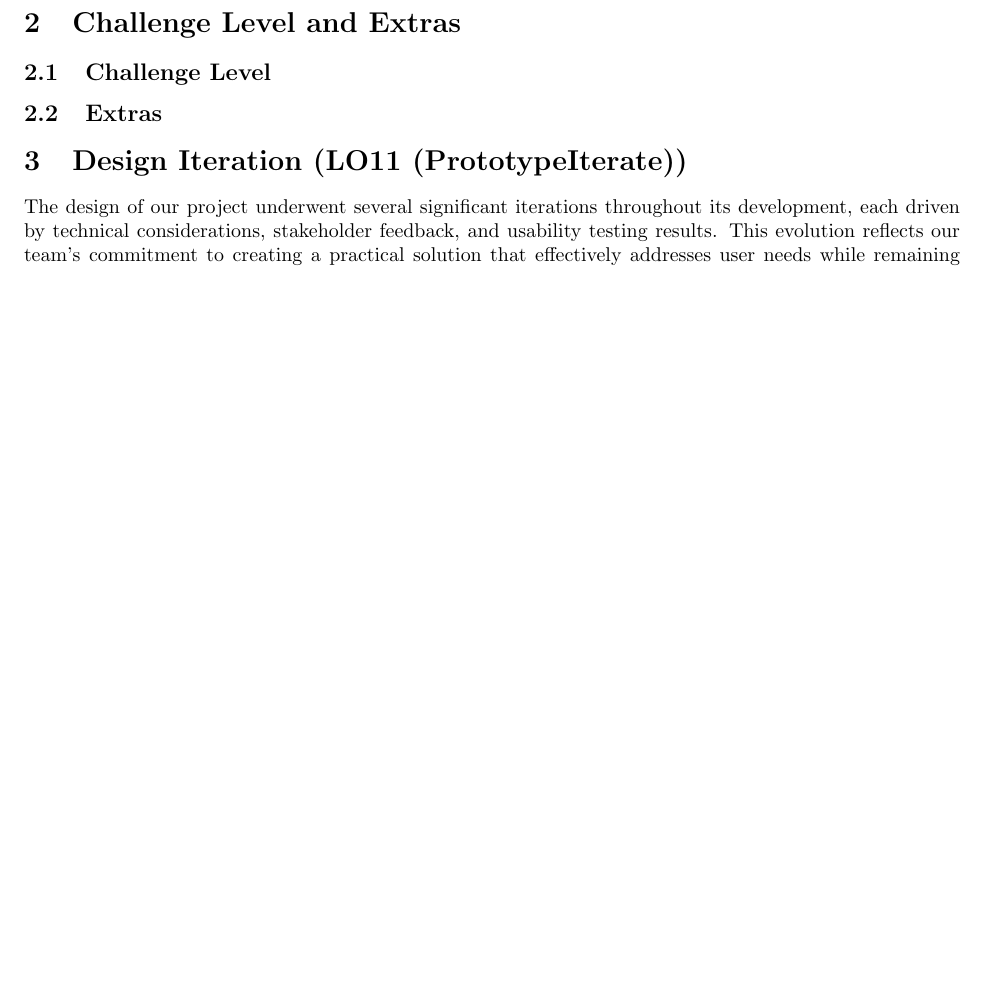
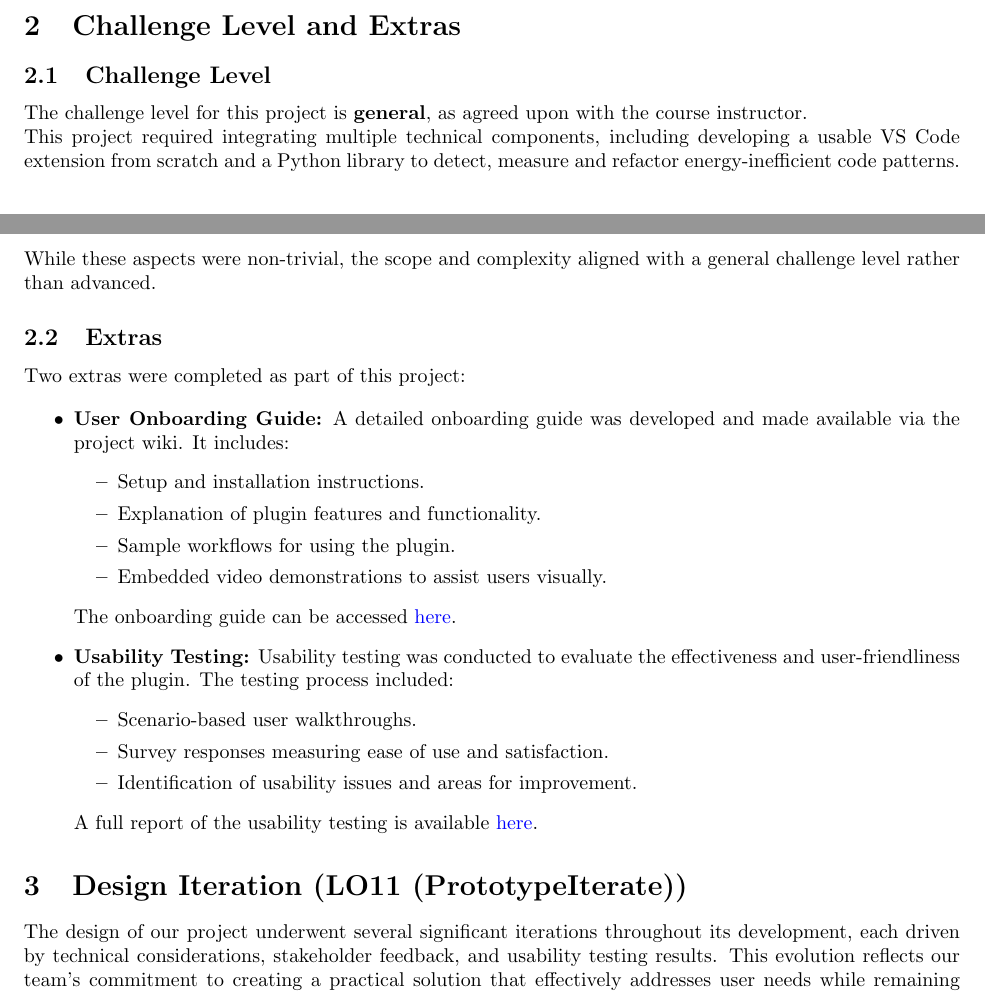
Before and after one commit to ssm-lab/capstone--source-code-optimizer, a LaTeX document (docs/ReflectAndTrace/ReflectAndTrace.tex): part of page 7 of 12 before the commit and two parts of pages 6 and 7 of 12 after it, the two joined at a grey line, cut so that both start at the same text, the shorter picture padded with empty space. Compiled offline with pdfLaTeX.

Commit message:
Added challenge level and extras #568 #562

```diff
--- a/docs/ReflectAndTrace/ReflectAndTrace.tex
+++ b/docs/ReflectAndTrace/ReflectAndTrace.tex
@@ -310,6 +310,11 @@ something
 
 \plt{State the challenge level (advanced, general, basic) for your project.  Your challenge level should exactly match what is included in your problem statement.  This should be the challenge level agreed on between you and the course instructor.}
 
+The challenge level for this project is \textbf{general}, as agreed upon with the course instructor.
+
+\noindent This project required integrating multiple technical components, including developing a usable VS Code extension from scratch and a Python library to detect, measure and refactor energy-inefficient code patterns.
+ While these aspects were non-trivial, the scope and complexity aligned with a general challenge level rather than advanced.
+
 \subsection{Extras}
 
 \plt{Summarize the extras (if any) that were tackled by this project.  Extras
@@ -317,6 +322,30 @@ can include usability testing, code walkthroughs, user documentation, formal
 proof, GenderMag personas, Design Thinking, etc.  Extras should have already
 been approved by the course instructor as included in your problem statement.}
 
+Two extras were completed as part of this project:
+
+\begin{itemize}
+    \item \textbf{User Onboarding Guide:}
+    A detailed onboarding guide was developed and made available via the project wiki. It includes:
+    \begin{itemize}
+        \item Setup and installation instructions.
+        \item Explanation of plugin features and functionality.
+        \item Sample workflows for using the plugin.
+        \item Embedded video demonstrations to assist users visually.
+    \end{itemize}
+    The onboarding guide can be accessed \href{https://github.com/ssm-lab/capstone--sco-vs-code-plugin/wiki}{here}.
+
+
+    \item \textbf{Usability Testing:}
+    Usability testing was conducted to evaluate the effectiveness and user-friendliness of the plugin. The testing process included:
+    \begin{itemize}
+        \item Scenario-based user walkthroughs.
+        \item Survey responses measuring ease of use and satisfaction.
+        \item Identification of usability issues and areas for improvement.
+    \end{itemize}
+        A full report of the usability testing is available \href{https://github.com/ssm-lab/capstone--source-code-optimizer/blob/main/docs/Extras/UsabilityTesting/UsabilityTestingReport.pdf}{here}.
+
+\end{itemize}
 \section{Design Iteration (LO11 (PrototypeIterate))}
 
 \plt{Explain how you arrived at your final design and implementation.  How did
```
